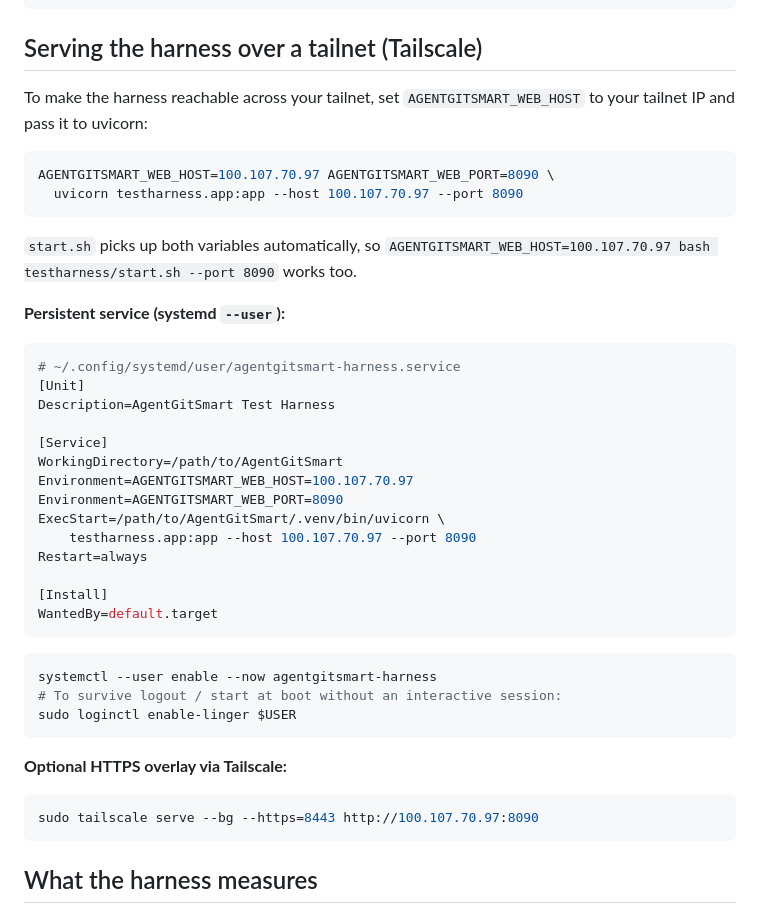
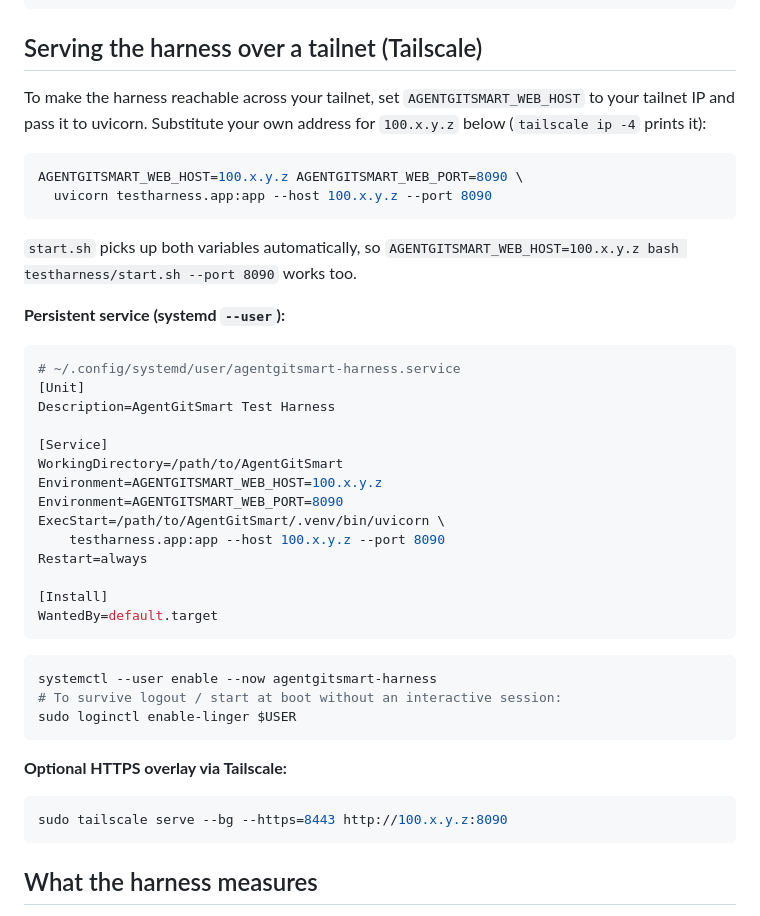
Before and after one commit to cdibona/AgentGitSmart, a Markdown page: docs/TESTING.md, the part around the change. GitHub-like rendering.

Commit message:
docs: use a placeholder tailnet address instead of a real one
docs/TESTING.md hardcoded a real tailnet IP in six examples. Now that the
repo is public that is a personal infrastructure detail readers would also
be tempted to copy verbatim, so it is a 100.x.y.z placeholder with a note
that `tailscale ip -4` prints your own.

Co-Authored-By: Claude Opus 5 (1M context) <noreply@anthropic.com>
Claude-Session: https://claude.ai/code/session_01XmnC8XcVKTmrGRFz5oa5zm

````diff
--- a/docs/TESTING.md
+++ b/docs/TESTING.md
@@ -102,15 +102,16 @@ python scripts/assess_repo.py /path/to/your-repo     # or a https://github.com/.
 ## Serving the harness over a tailnet (Tailscale)
 
 To make the harness reachable across your tailnet, set `AGENTGITSMART_WEB_HOST`
-to your tailnet IP and pass it to uvicorn:
+to your tailnet IP and pass it to uvicorn. Substitute your own address for
+`100.x.y.z` below (`tailscale ip -4` prints it):
 
 ```bash
-AGENTGITSMART_WEB_HOST=100.107.70.97 AGENTGITSMART_WEB_PORT=8090 \
-  uvicorn testharness.app:app --host 100.107.70.97 --port 8090
+AGENTGITSMART_WEB_HOST=100.x.y.z AGENTGITSMART_WEB_PORT=8090 \
+  uvicorn testharness.app:app --host 100.x.y.z --port 8090
 ```
 
 `start.sh` picks up both variables automatically, so
-`AGENTGITSMART_WEB_HOST=100.107.70.97 bash testharness/start.sh --port 8090`
+`AGENTGITSMART_WEB_HOST=100.x.y.z bash testharness/start.sh --port 8090`
 works too.
 
 **Persistent service (systemd `--user`):**
@@ -122,10 +123,10 @@ Description=AgentGitSmart Test Harness
 
 [Service]
 WorkingDirectory=/path/to/AgentGitSmart
-Environment=AGENTGITSMART_WEB_HOST=100.107.70.97
+Environment=AGENTGITSMART_WEB_HOST=100.x.y.z
 Environment=AGENTGITSMART_WEB_PORT=8090
 ExecStart=/path/to/AgentGitSmart/.venv/bin/uvicorn \
-    testharness.app:app --host 100.107.70.97 --port 8090
+    testharness.app:app --host 100.x.y.z --port 8090
 Restart=always
 
 [Install]
@@ -141,7 +142,7 @@ sudo loginctl enable-linger $USER
 **Optional HTTPS overlay via Tailscale:**
 
 ```bash
-sudo tailscale serve --bg --https=8443 http://100.107.70.97:8090
+sudo tailscale serve --bg --https=8443 http://100.x.y.z:8090
 ```
 
 ## What the harness measures
````
